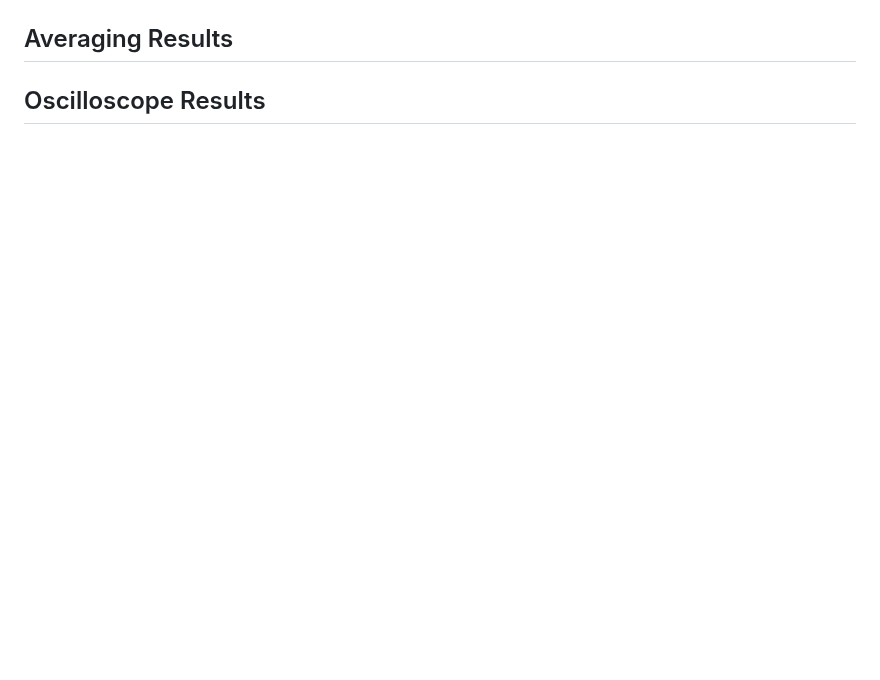
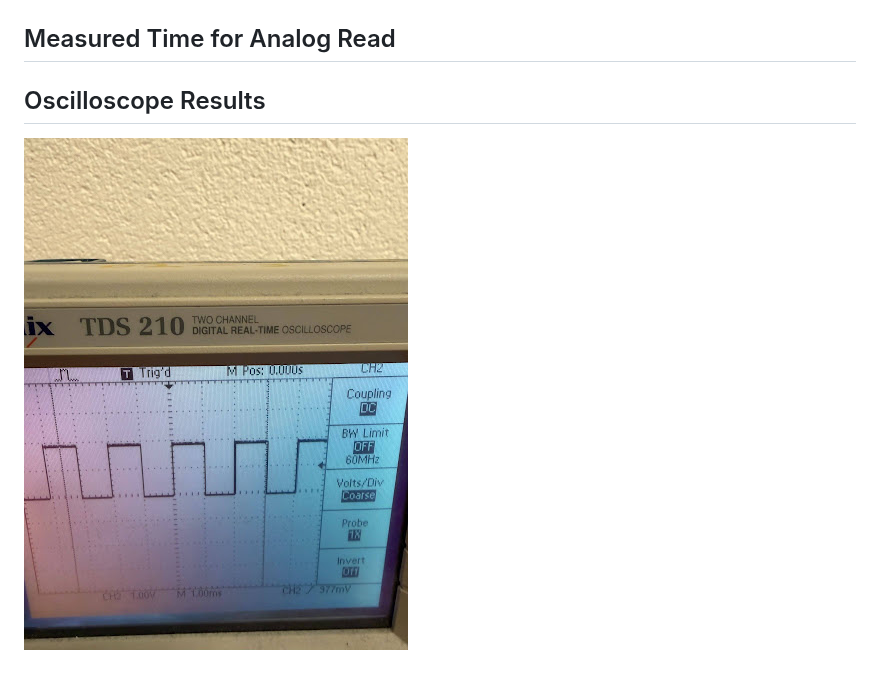
Before and after one commit to joshuabub-hub/PHY39A_repo, a Markdown page: Module 1/module_01_evidence.md, the part around the change. Rendered like a GitHub page; pictures changed too: Module 1/Images/Oscilloscope.jpg (added); blank space fills up the shorter version.

Commit message:
Added Images

```diff
--- a/Module 1/module_01_evidence.md
+++ b/Module 1/module_01_evidence.md
@@ -32,7 +32,8 @@ The results from the ADC digitization of our input voltage include a maximum ADC
 
 ![Transition](Images/Transition.png)
 
-## Averaging Results
-
+## Measured Time for Analog Read
 
 ## Oscilloscope Results
+
+![Oscilloscope](Images/Oscilloscope.jpg)
```
Also changed, not shown: Module 1/README.md (+1 -1 lines), Module 1/Images/Discrete.png (added).
